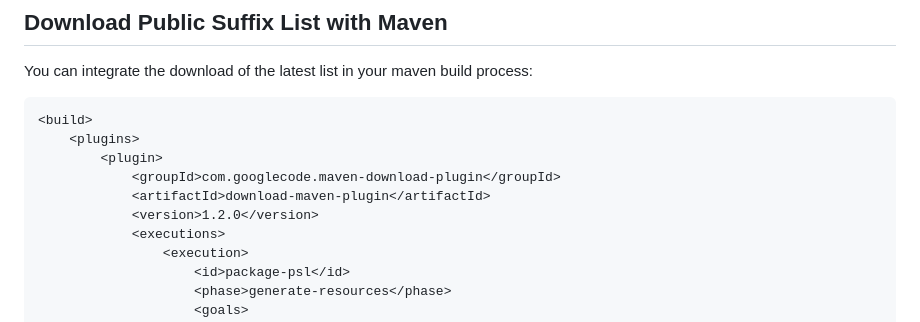
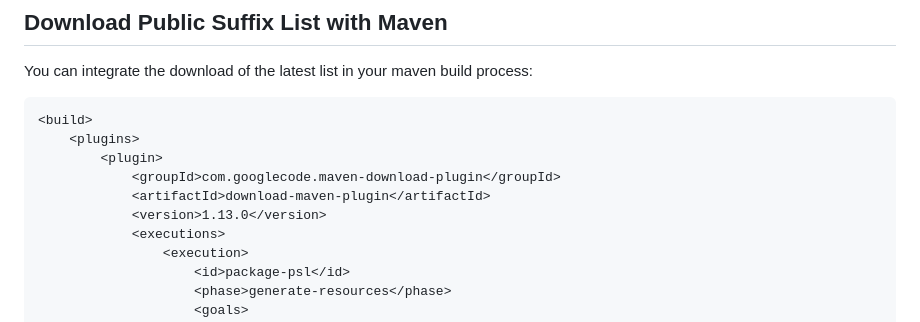
Before and after one commit to whois-server-list/public-suffix-list, a Markdown page: README.md, the part around the change. GitHub-like rendering.

```diff
--- a/README.md
+++ b/README.md
@@ -102,7 +102,7 @@ You can integrate the download of the latest list in your maven build process:
         <plugin>
             <groupId>com.googlecode.maven-download-plugin</groupId>
             <artifactId>download-maven-plugin</artifactId>
-            <version>1.2.0</version>
+            <version>1.13.0</version>
             <executions>
                 <execution>
                     <id>package-psl</id>
```
